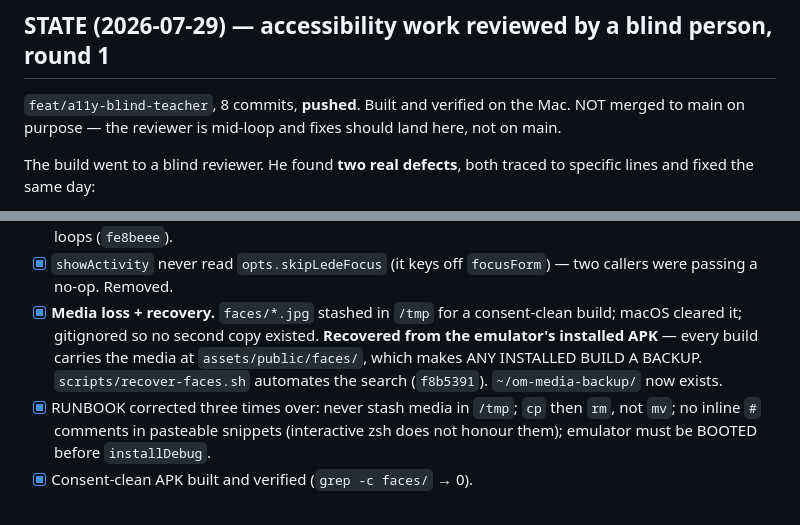
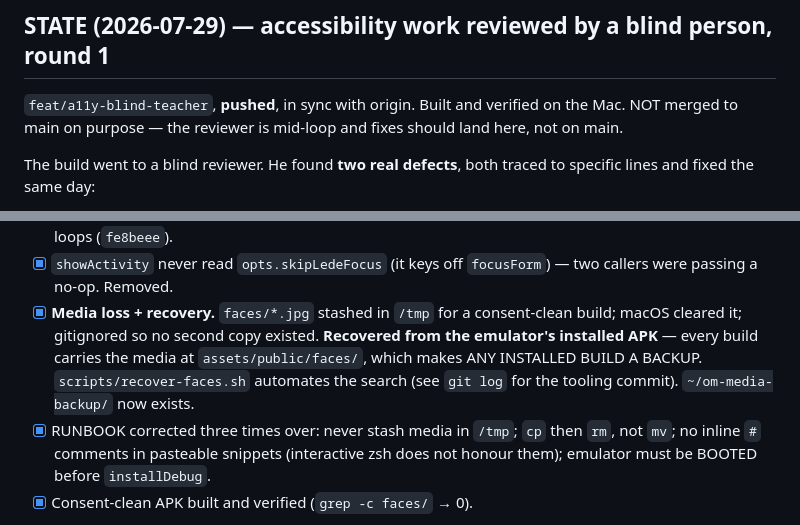
Before and after one commit to Adistor777/om-cane-training, a Markdown page: TRACKER.md, 2 parts joined by grey strips. Drawn GitHub-style.

```diff
--- a/TRACKER.md
+++ b/TRACKER.md
@@ -2,7 +2,7 @@
 _Last updated: 2026-07-29 (blind-reviewer round 1: two defects fixed, sound stop)_
 
 ## STATE (2026-07-29) — accessibility work reviewed by a blind person, round 1
-`feat/a11y-blind-teacher`, 8 commits, **pushed**. Built and verified on the Mac.
+`feat/a11y-blind-teacher`, **pushed**, in sync with origin. Built and verified on the Mac.
 NOT merged to main on purpose — the reviewer is mid-loop and fixes should land
 here, not on main.
 
@@ -105,7 +105,7 @@ proven on every build.
       existed. **Recovered from the emulator's installed APK** — every build
       carries the media at `assets/public/faces/`, which makes ANY INSTALLED
       BUILD A BACKUP. `scripts/recover-faces.sh` automates the search
-      (`f8b5391`). `~/om-media-backup/` now exists.
+      (see `git log` for the tooling commit). `~/om-media-backup/` now exists.
 - [x] RUNBOOK corrected three times over: never stash media in `/tmp`; `cp`
       then `rm`, not `mv`; no inline `#` comments in pasteable snippets
       (interactive zsh does not honour them); emulator must be BOOTED before
```
Also changed, not shown: MEMORY.md (+2 -1 lines).
